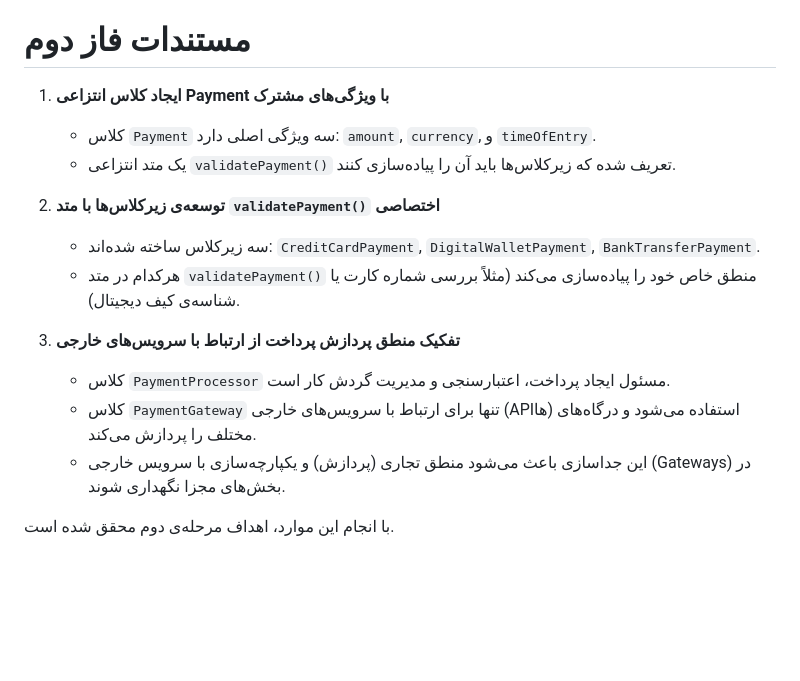
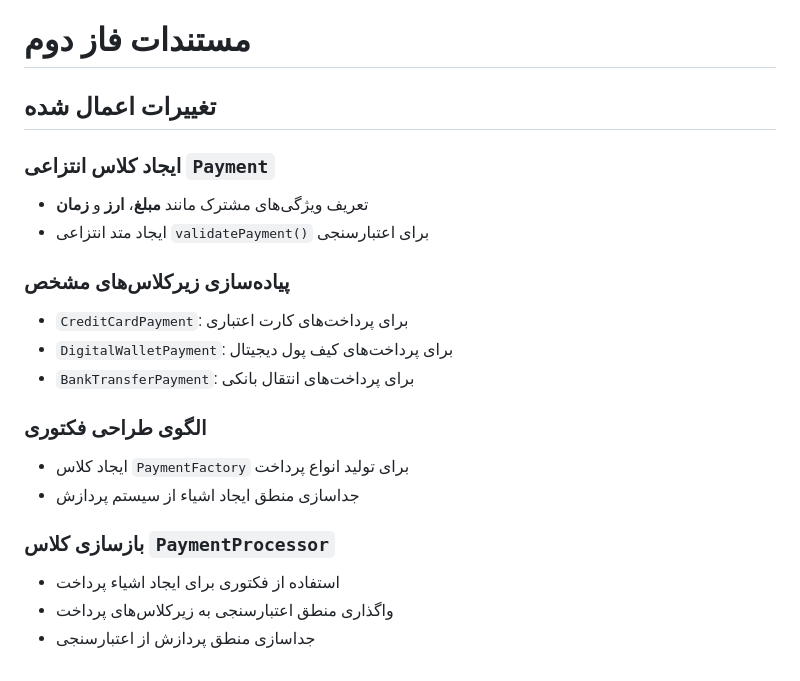
Before and after one commit to SoftwareEngineeringGoLab/PaymentSystem, a Markdown page: README.md, the part around the change. Drawn GitHub-style; blank space fills up the shorter version.

```diff
--- a/README.md
+++ b/README.md
@@ -49,17 +49,26 @@
 
 # مستندات فاز دوم
 
-1. **ایجاد کلاس انتزاعی Payment با ویژگی‌های مشترک**
-   - کلاس `Payment` سه ویژگی اصلی دارد: `amount`, `currency`, و `timeOfEntry`.
-   - یک متد انتزاعی `validatePayment()` تعریف شده که زیرکلاس‌ها باید آن را پیاده‌سازی کنند.
+## تغییرات اعمال شده
 
-2. **توسعه‌ی زیرکلاس‌ها با متد `validatePayment()` اختصاصی**
-   - سه زیرکلاس ساخته شده‌اند: `CreditCardPayment`, `DigitalWalletPayment`, `BankTransferPayment`.
-   - هرکدام در متد `validatePayment()` منطق خاص خود را پیاده‌سازی می‌کند (مثلاً بررسی شماره کارت یا شناسه‌ی کیف دیجیتال).
+### ایجاد کلاس انتزاعی `Payment`
 
-3. **تفکیک منطق پردازش پرداخت از ارتباط با سرویس‌های خارجی**
-   - کلاس `PaymentProcessor` مسئول ایجاد پرداخت، اعتبارسنجی و مدیریت گردش کار است.
-   - کلاس `PaymentGateway` تنها برای ارتباط با سرویس‌های خارجی (APIها) استفاده می‌شود و درگاه‌های مختلف را پردازش می‌کند.
-   - این جداسازی باعث می‌شود منطق تجاری (پردازش) و یکپارچه‌سازی با سرویس خارجی (Gateways) در بخش‌های مجزا نگهداری شوند.
+- تعریف ویژگی‌های مشترک مانند **مبلغ**، **ارز** و **زمان**
+- ایجاد متد انتزاعی `validatePayment()` برای اعتبارسنجی
 
-با انجام این موارد، اهداف مرحله‌ی دوم محقق شده است.
+### پیاده‌سازی زیرکلاس‌های مشخص
+
+- `CreditCardPayment`: برای پرداخت‌های کارت اعتباری
+- `DigitalWalletPayment`: برای پرداخت‌های کیف پول دیجیتال
+- `BankTransferPayment`: برای پرداخت‌های انتقال بانکی
+
+### الگوی طراحی فکتوری
+
+- ایجاد کلاس `PaymentFactory` برای تولید انواع پرداخت
+- جداسازی منطق ایجاد اشیاء از سیستم پردازش
+
+### بازسازی کلاس `PaymentProcessor`
+
+- استفاده از فکتوری برای ایجاد اشیاء پرداخت
+- واگذاری منطق اعتبارسنجی به زیرکلاس‌های پرداخت
+- جداسازی منطق پردازش از اعتبارسنجی
```
